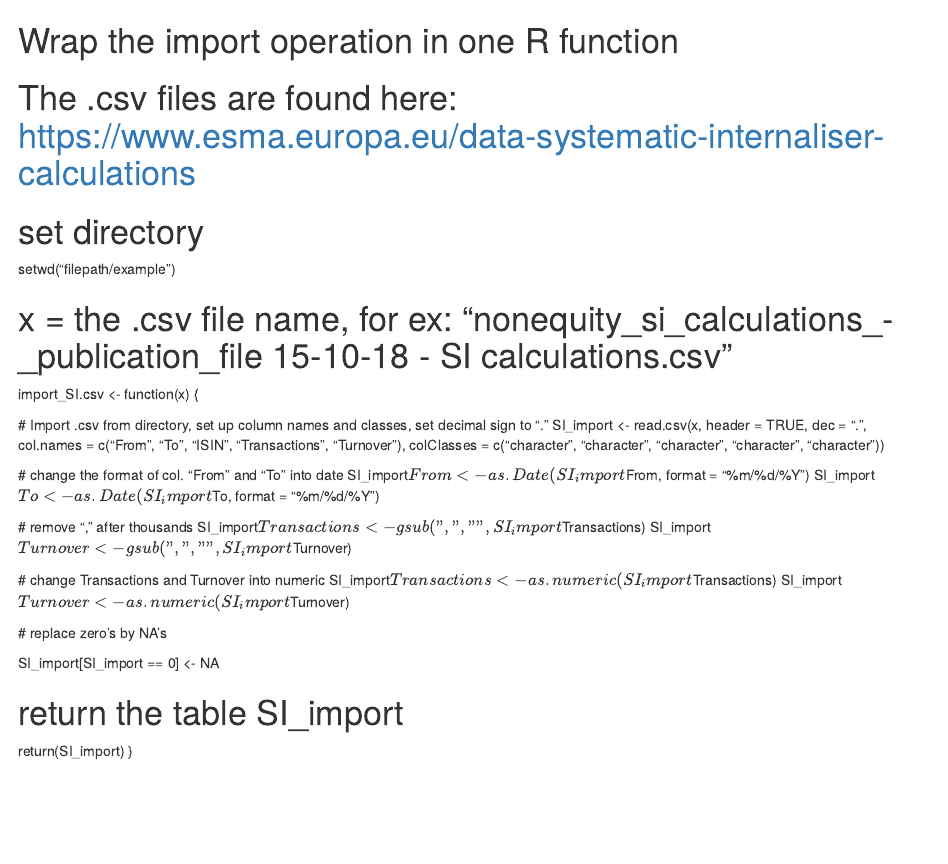
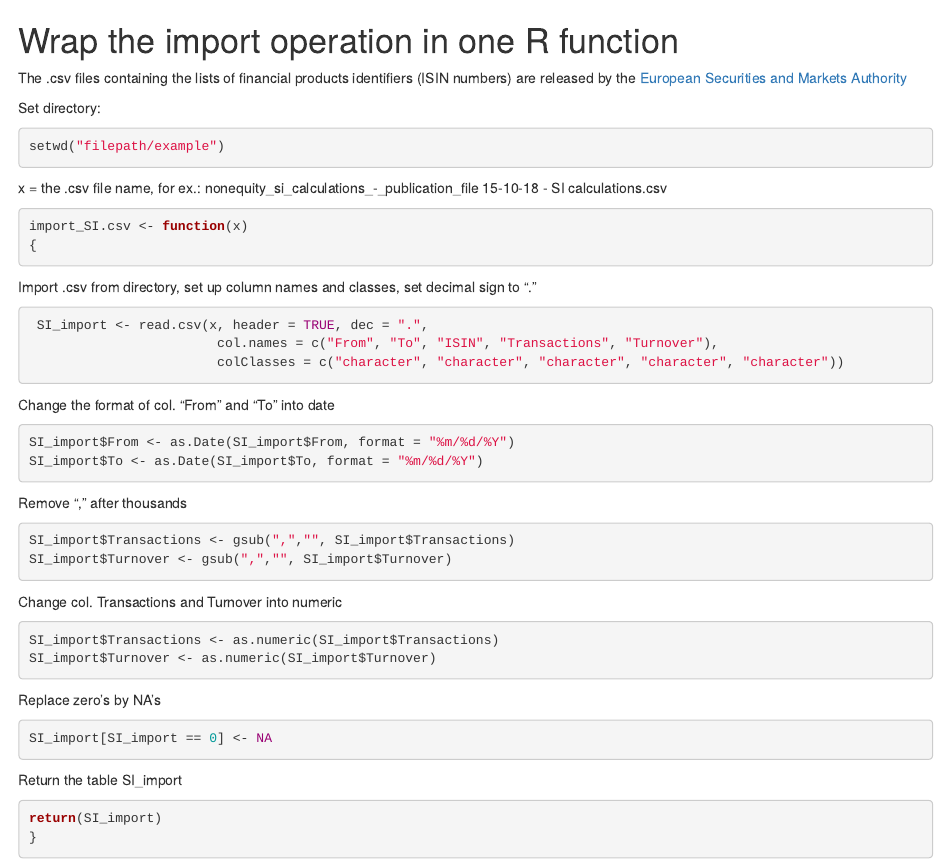
Before and after one commit to CivicLabsBelgium/ShowMeFinance, an R Markdown document (SI list import in R.rmd): the page in a window 1100 px wide, from its top. Rendered offline with R 4.5, knitr and Pandoc, with nearby package versions; long lines of code are wrapped.

Commit message:
Update SI list import in R.rmd

````diff
--- a/SI list import in R.rmd
+++ b/SI list import in R.rmd
@@ -1,35 +1,59 @@
 # Wrap the import operation in one R function
-# The .csv files are found here: https://www.esma.europa.eu/data-systematic-internaliser-calculations
 
-# set directory
+
+The .csv files containing the lists of financial products identifiers (ISIN numbers) are released by the [European Securities and Markets Authority](https://www.esma.europa.eu/data-systematic-internaliser-calculations)
+
+Set directory:
+
+```R
 setwd("filepath/example")
+```
 
-# x = the .csv file name, for  ex: "nonequity_si_calculations_-_publication_file 15-10-18 - SI calculations.csv"
+x = the .csv file name, for ex.: nonequity_si_calculations_-_publication_file 15-10-18 - SI calculations.csv
 
+```R
 import_SI.csv <- function(x)
 {
+```
 
-  # Import .csv from directory, set up column names and classes, set decimal sign to "."
-  SI_import <- read.csv(x, header = TRUE, dec = ".",
+Import .csv from directory, set up column names and classes, set decimal sign to "."
+
+```R
+ SI_import <- read.csv(x, header = TRUE, dec = ".",
                         col.names = c("From", "To", "ISIN", "Transactions", "Turnover"),
                         colClasses = c("character", "character", "character", "character", "character"))
+```
 
-  # change the format of col. "From"  and "To" into date
-  SI_import$From <- as.Date(SI_import$From, format = "%m/%d/%Y")
-  SI_import$To <- as.Date(SI_import$To, format = "%m/%d/%Y")
+Change the format of col. "From" and "To" into date
 
-  # remove "," after thousands
-  SI_import$Transactions <- gsub(",","", SI_import$Transactions)
-  SI_import$Turnover <- gsub(",","", SI_import$Turnover)
+```R
+SI_import$From <- as.Date(SI_import$From, format = "%m/%d/%Y")
+SI_import$To <- as.Date(SI_import$To, format = "%m/%d/%Y")
+```
 
-  # change Transactions and Turnover into numeric
-  SI_import$Transactions <- as.numeric(SI_import$Transactions)
-  SI_import$Turnover <- as.numeric(SI_import$Turnover)
+Remove "," after thousands
 
-  # replace zero's by NA's
+```R
+SI_import$Transactions <- gsub(",","", SI_import$Transactions)
+SI_import$Turnover <- gsub(",","", SI_import$Turnover)
+```
 
-  SI_import[SI_import == 0] <- NA
+Change col. Transactions and Turnover into numeric
 
-# return the table SI_import
-  return(SI_import)
+```R
+SI_import$Transactions <- as.numeric(SI_import$Transactions)
+SI_import$Turnover <- as.numeric(SI_import$Turnover)
+```
+
+Replace zero's by NA's
+
+```R
+SI_import[SI_import == 0] <- NA
+```
+
+Return the table SI_import
+
+```R
+return(SI_import)
 }
+```
````
